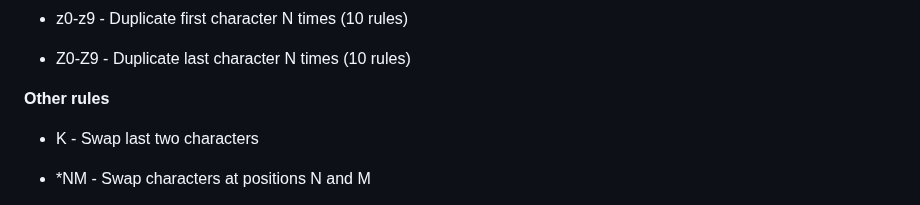
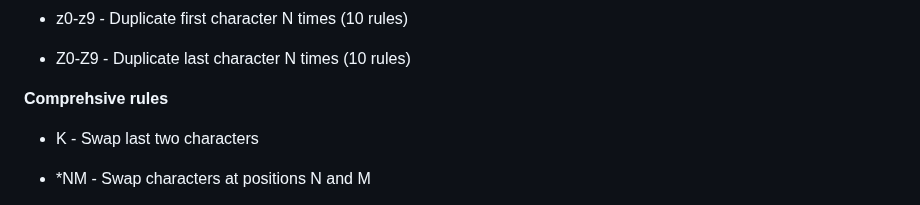
Before and after one commit to A113L/rulest, a Markdown page: README.md, the part around the change. Drawn GitHub-style.

```diff
--- a/README.md
+++ b/README.md
@@ -154,7 +154,7 @@ Where X ∈ (0-9, a-z, A-Z, punctuation) = 94 characters
 
 - Z0-Z9 - Duplicate last character N times (10 rules)
 
-**Other rules**
+**Comprehsive rules**
 
 - K - Swap last two characters
 
```
